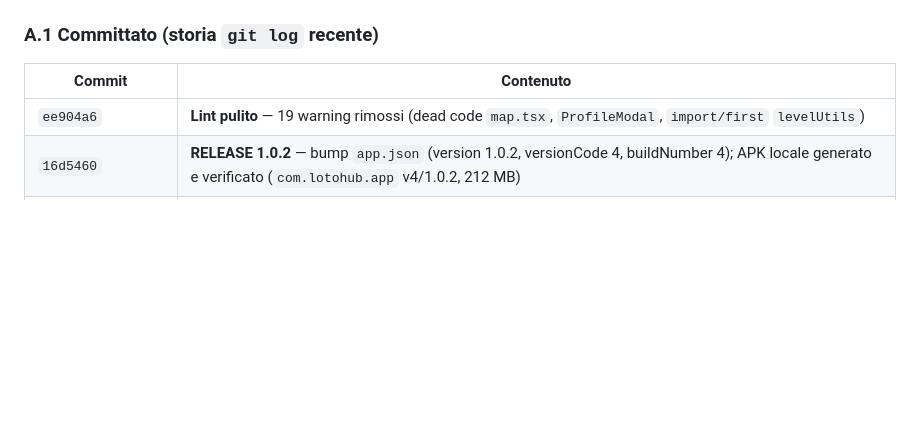
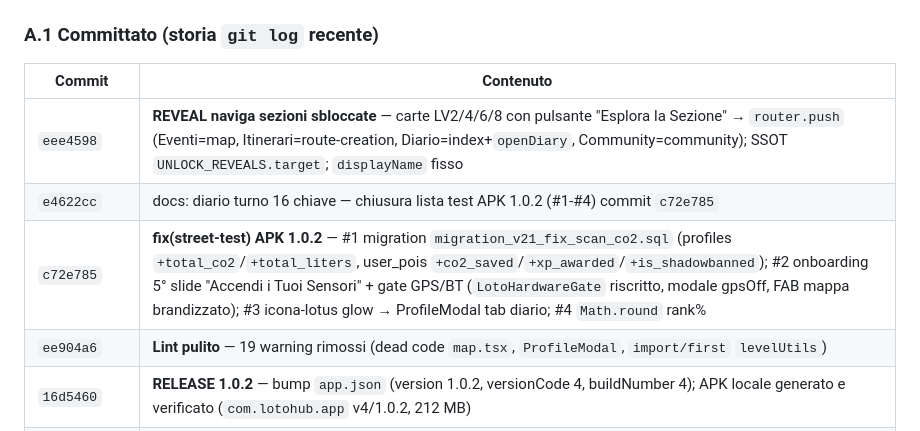
Before and after one commit to lototaranto-alt/lotohub_betavers, a Markdown page: docs/REPORT_GAMIFICATION_STATUS.md, the part around the change. Rendered like a GitHub page; blank space fills up the shorter version.

```diff
--- a/docs/REPORT_GAMIFICATION_STATUS.md
+++ b/docs/REPORT_GAMIFICATION_STATUS.md
@@ -13,6 +13,9 @@
 
 | Commit | Contenuto |
 |---|---|
+| `eee4598` | **REVEAL naviga sezioni sbloccate** — carte LV2/4/6/8 con pulsante "Esplora la Sezione" → `router.push` (Eventi=map, Itinerari=route-creation, Diario=index+`openDiary`, Community=community); SSOT `UNLOCK_REVEALS.target`; `displayName` fisso |
+| `e4622cc` | docs: diario turno 16 chiave — chiusura lista test APK 1.0.2 (#1-#4) commit `c72e785` |
+| `c72e785` | **fix(street-test) APK 1.0.2** — #1 migration `migration_v21_fix_scan_co2.sql` (profiles `+total_co2`/`+total_liters`, user_pois `+co2_saved`/`+xp_awarded`/`+is_shadowbanned`); #2 onboarding 5° slide "Accendi i Tuoi Sensori" + gate GPS/BT (`LotoHardwareGate` riscritto, modale gpsOff, FAB mappa brandizzato); #3 icona-lotus glow → ProfileModal tab diario; #4 `Math.round` rank% |
 | `ee904a6` | **Lint pulito** — 19 warning rimossi (dead code `map.tsx`, `ProfileModal`, `import/first` `levelUtils`) |
 | `16d5460` | **RELEASE 1.0.2** — bump `app.json` (version 1.0.2, versionCode 4, buildNumber 4); APK locale generato e verificato (`com.lotohub.app` v4/1.0.2, 212 MB) |
 | `d1afd36` `3739ac4` | **G18 cadenza** — SSOT `SECTION_UNLOCK_LEVELS` [2,4,6,8] + `UNLOCK_REVEALS` 4 voci; gate `map.tsx` via `useGamification().level`; zona Memorie LV6 `ProfileModal`; lore LV2/3/4/6/8 |
```
Also changed, not shown: docs/NEXT_SESSION_HANDOFF.md (+26 -0 lines).
